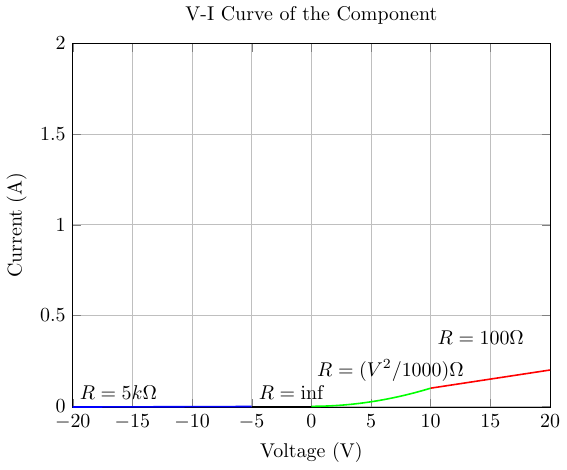
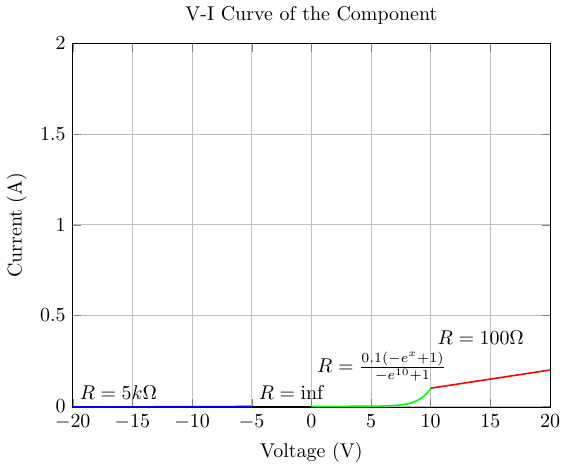
Before and after one commit to Sinnaminty/PHY_240_Basic_Electronics, a LaTeX figure (Homework/H3/homework.tex): the whole page. Compiled offline with pdfLaTeX.

Commit message:
Changed the forumla for the resistance

```diff
--- a/Homework/H3/homework.tex
+++ b/Homework/H3/homework.tex
@@ -31,11 +31,12 @@
     ]{0};
 
     % Forward region (0V to 10V): Dynamic resistance decreasing
+    % NOTE: Old function used was x^2/1000
     \addplot[
         domain=0:10,
         thick,
         color=green
-    ]{(x^2/1000)};
+    ]{(-e^(x) + 1) * ((0.1)/(-e^(10) + 1))};
 
     % Forward region (above 10V): R = 100Ω
     \addplot[
@@ -47,7 +48,7 @@
     % Annotating key points
     \node at (-20,0) [anchor=south west] {$R = 5k\Omega$};
     \node at (-5,0) [anchor=south west] {$R = \inf$};
-    \node at (-0.1,0.1) [anchor=south west] {$R = (V^2/1000)\Omega$};
+    \node at (-0.1,0.1) [anchor=south west] {$R = \frac{0.1(-e^{x} + 1)}{-e^{10} + 1}$};
     \node at (10,0.3) [anchor=south west] {$R = 100\Omega$};
 
     \end{axis}
```
Also changed, not shown: Homework/H3/homework.pdf.
